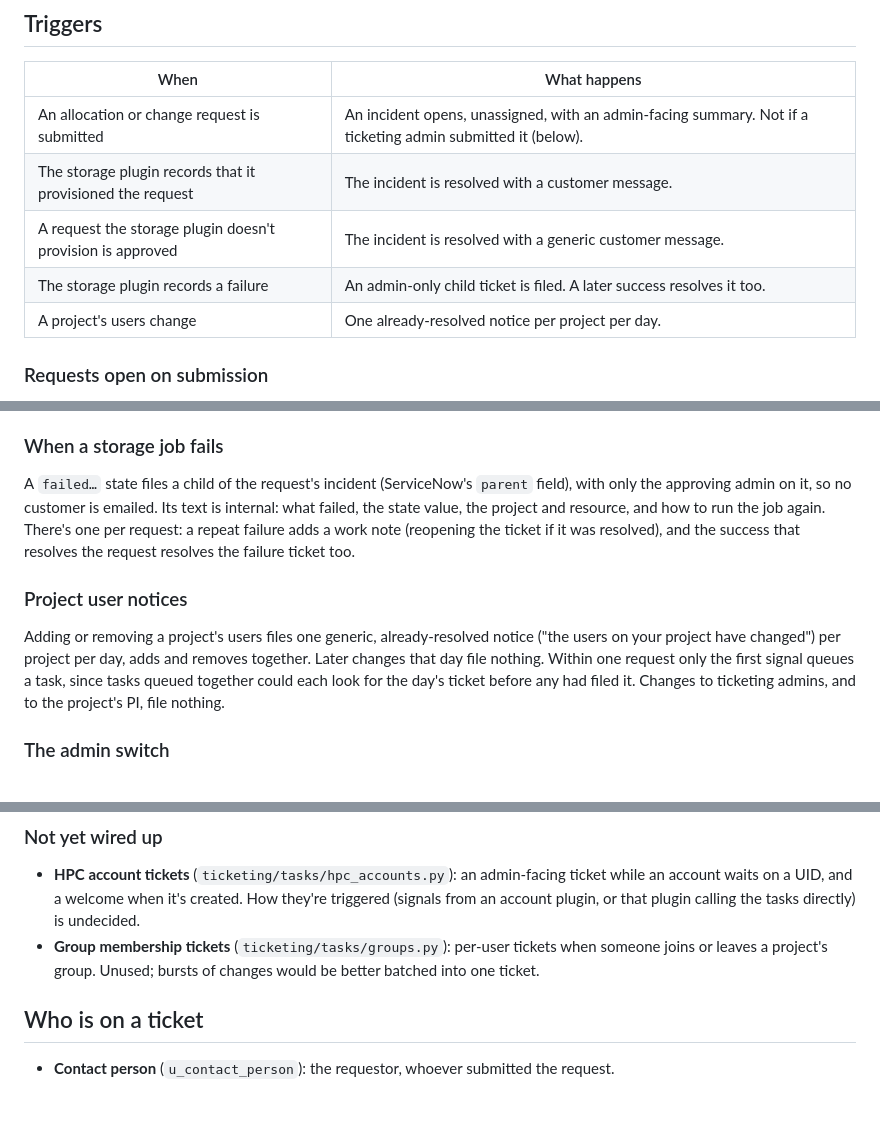
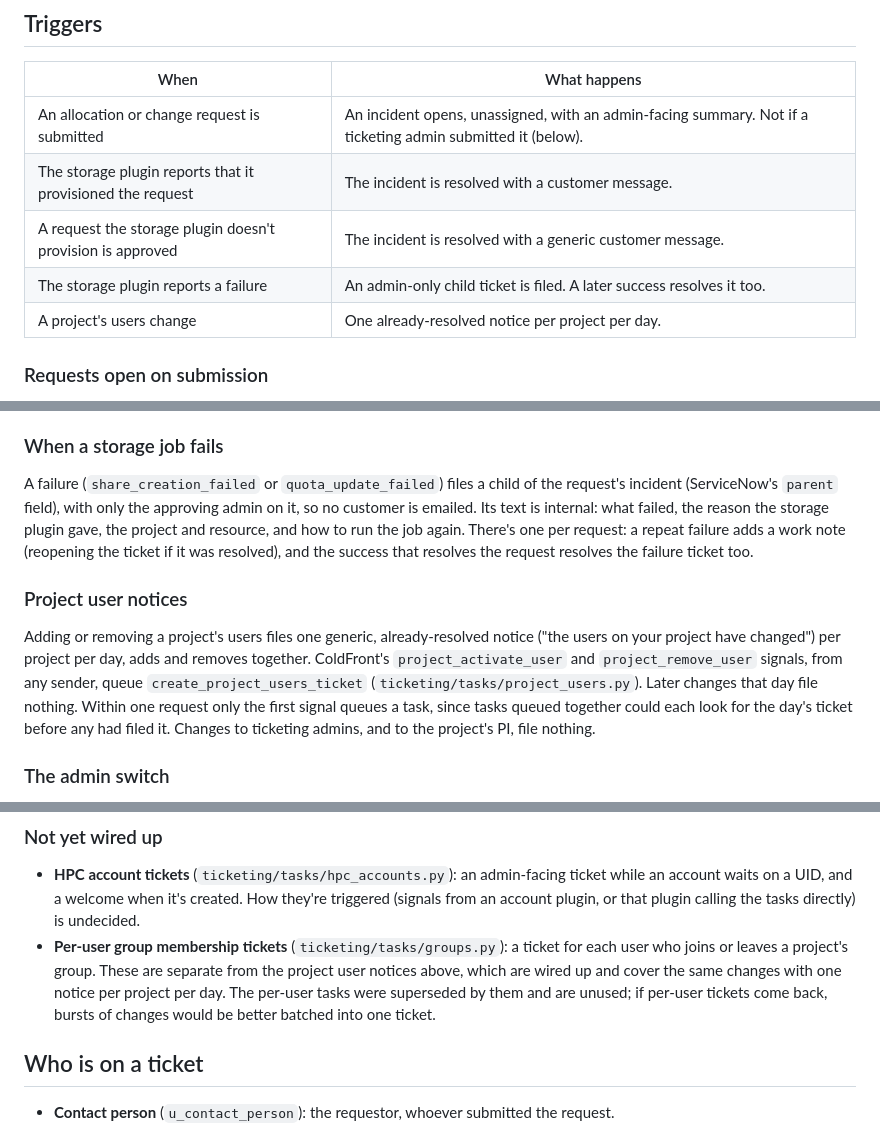
Before and after one commit to Tufts-Technology-Services/coldfront-ticketing-plugin, a Markdown page: docs/design.md, 3 parts joined by grey strips. Drawn GitHub-style; blank space fills up the shorter version.

Commit message:
docs: clarify that project user notices are wired up; describe storage outcomes as signals
The "Not yet wired up" entry for the per-user group membership tasks read as if
project user changes weren't handled. It now says those tasks are separate from the
project user notices, which are wired up (project_activate_user and
project_remove_user queue create_project_users_ticket) and superseded them. The
storage passages now say the storage plugin reports its outcome as signals, and a
failure carries the storage plugin's reason, rather than a "failed..." state.

Co-Authored-By: Claude Opus 5.5 (1M context) <noreply@anthropic.com>

```diff
--- a/docs/design.md
+++ b/docs/design.md
@@ -65,9 +65,9 @@ tasks and linking all use, so each kind of request is described in one place.
 | When | What happens |
 |---|---|
 | An allocation or change request is submitted | An incident opens, unassigned, with an admin-facing summary. Not if a ticketing admin submitted it (below). |
-| The storage plugin records that it provisioned the request | The incident is resolved with a customer message. |
+| The storage plugin reports that it provisioned the request | The incident is resolved with a customer message. |
 | A request the storage plugin doesn't provision is approved | The incident is resolved with a generic customer message. |
-| The storage plugin records a failure | An admin-only child ticket is filed. A later success resolves it too. |
+| The storage plugin reports a failure | An admin-only child ticket is filed. A later success resolves it too. |
 | A project's users change | One already-resolved notice per project per day. |
 
 ### Requests open on submission
@@ -112,16 +112,19 @@ storage exists. Ideally the storage plugin would expose that rule itself.
 
 ### When a storage job fails
 
-A `failed…` state files a child of the request's incident (ServiceNow's `parent` field), with only
-the approving admin on it, so no customer is emailed. Its text is internal: what failed, the state
-value, the project and resource, and how to run the job again. There's one per request: a repeat
+A failure (`share_creation_failed` or `quota_update_failed`) files a child of the request's incident
+(ServiceNow's `parent` field), with only the approving admin on it, so no customer is emailed. Its
+text is internal: what failed, the reason the storage plugin gave, the project and resource, and how
+to run the job again. There's one per request: a repeat
 failure adds a work note (reopening the ticket if it was resolved), and the success that resolves
 the request resolves the failure ticket too.
 
 ### Project user notices
 
 Adding or removing a project's users files one generic, already-resolved notice ("the users on your
-project have changed") per project per day, adds and removes together. Later changes that day file
+project have changed") per project per day, adds and removes together. ColdFront's
+`project_activate_user` and `project_remove_user` signals, from any sender, queue
+`create_project_users_ticket` (`ticketing/tasks/project_users.py`). Later changes that day file
 nothing. Within one request only the first signal queues a task, since tasks queued together could
 each look for the day's ticket before any had filed it. Changes to ticketing admins, and to the
 project's PI, file nothing.
@@ -148,8 +151,11 @@ place and files nothing.
 - **HPC account tickets** (`ticketing/tasks/hpc_accounts.py`): an admin-facing ticket while an
   account waits on a UID, and a welcome when it's created. How they're triggered (signals from an
   account plugin, or that plugin calling the tasks directly) is undecided.
-- **Group membership tickets** (`ticketing/tasks/groups.py`): per-user tickets when someone joins or
-  leaves a project's group. Unused; bursts of changes would be better batched into one ticket.
+- **Per-user group membership tickets** (`ticketing/tasks/groups.py`): a ticket for each user who
+  joins or leaves a project's group. These are separate from the project user notices above, which
+  are wired up and cover the same changes with one notice per project per day. The per-user tasks
+  were superseded by them and are unused; if per-user tickets come back, bursts of changes would be
+  better batched into one ticket.
 
 ## Who is on a ticket
 
```
